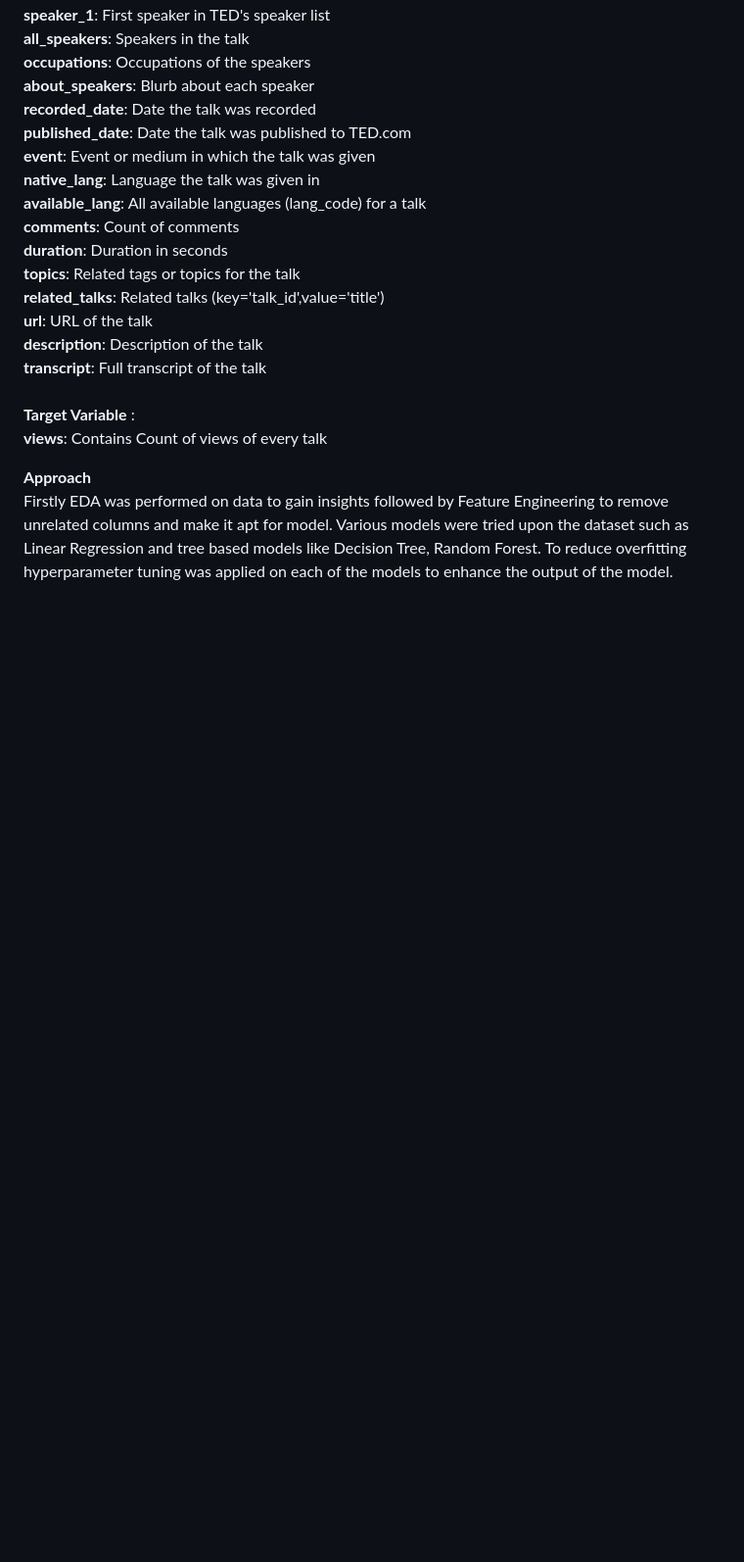
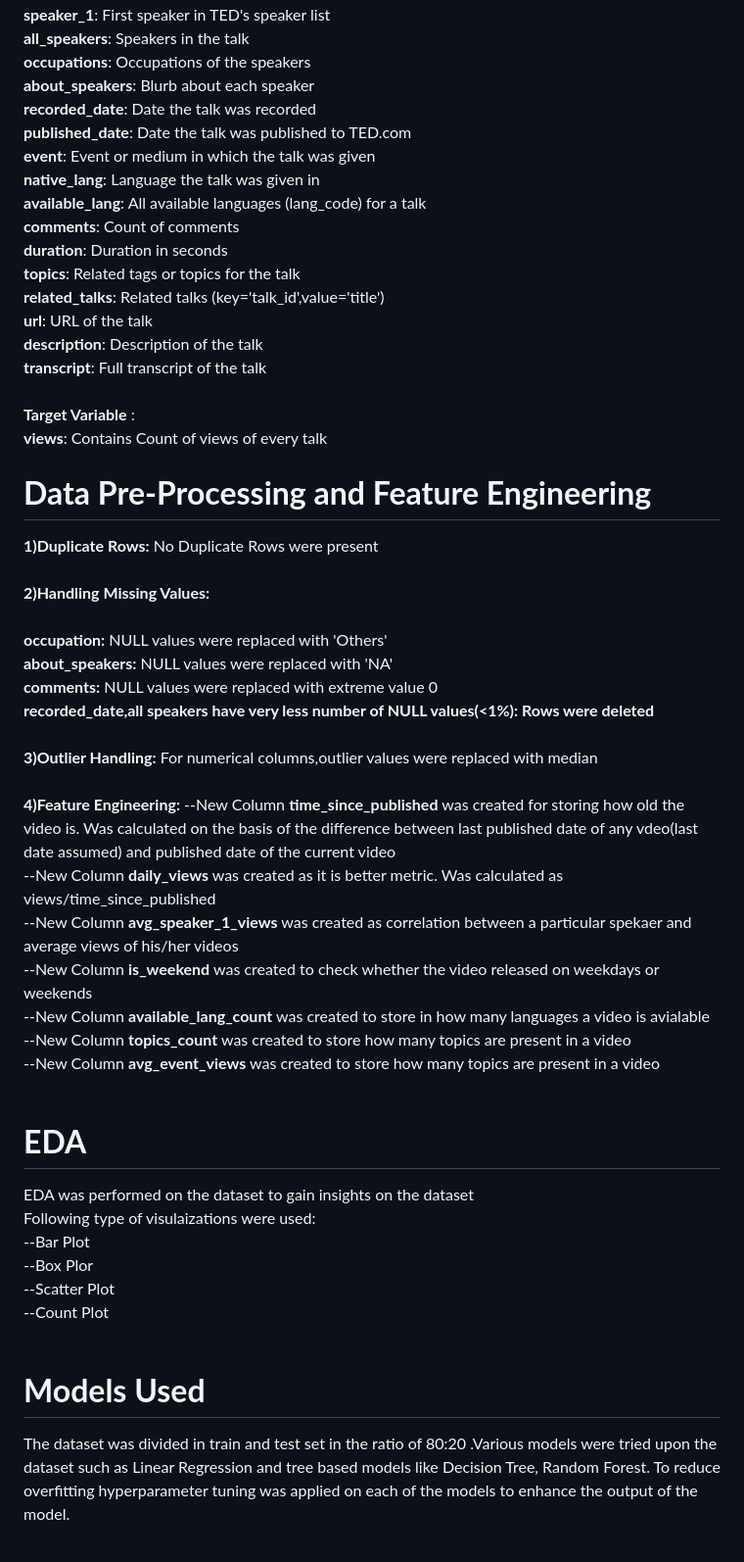
Before and after one commit to arka57/Ted-Talk-Views-Prediction, a Markdown page: README.md, the part around the change printed below. Shown: that part at 98% size. Rendered like a GitHub page; blank space fills up the shorter version.

```diff
--- a/README.md
+++ b/README.md
@@ -34,6 +34,29 @@ The dataset contains features like:<br>
 **Target Variable** :<br>
 **views**: Contains Count of views of every talk
 
-**Approach**<br>
-Firstly EDA was performed on data to gain insights followed by Feature Engineering to remove unrelated columns and make it apt for model. Various models were tried upon the dataset such as Linear Regression and tree based models like Decision Tree, Random Forest. To reduce overfitting hyperparameter tuning was applied on each of the models to enhance the output of the model.<br><br>
+# **Data Pre-Processing and Feature Engineering**<br>
+**1)Duplicate Rows:** No Duplicate Rows were present<br><br>
+**2)Handling Missing Values:** <br><br>
+      **occupation:** NULL values were replaced with 'Others'<br>
+      **about_speakers:** NULL values were replaced with 'NA'<br>
+      **comments:** NULL values were replaced with extreme value 0<br>
+      **recorded_date,all speakers have very less number of NULL values(<1%): Rows were deleted**<br><br>
+**3)Outlier Handling:** For numerical columns,outlier values were replaced with median<br><br>
+**4)Feature Engineering:**
+  --New Column **time_since_published** was created for storing how old the video is. Was calculated on the basis of the difference between last published date of any vdeo(last date assumed) and published   date of the current video<br>
+  --New Column **daily_views** was created as it is better metric. Was calculated as views/time_since_published<br>
+  --New Column **avg_speaker_1_views** was created as correlation between a particular spekaer and  average views of his/her videos<br>
+  --New Column **is_weekend** was created to check whether the video released on weekdays or weekends<br>
+  --New Column **available_lang_count** was created to store in how many languages a video is avialable<br>
+  --New Column **topics_count**  was created to store  how many topics are present in a video<br>
+  --New Column **avg_event_views**  was created to store  how many topics are present in a video<br><br>
+# **EDA**<br>
+EDA was performed on the dataset to gain insights on the dataset<br>
+Following type of visulaizations were used:<br>
+--Bar Plot<br>
+--Box Plor<br>
+--Scatter Plot<br>
+--Count Plot<br><br>
+# **Models Used**<br>
+The dataset was divided in train and test set in the ratio of 80:20 .Various models were tried upon the dataset  such as Linear Regression and tree based models like Decision Tree, Random Forest. To reduce overfitting hyperparameter tuning was applied on each of the models to enhance the output of the model.<br><br>
 
```
Also changed, not shown: other parts of README.md (+24 -23 lines).
